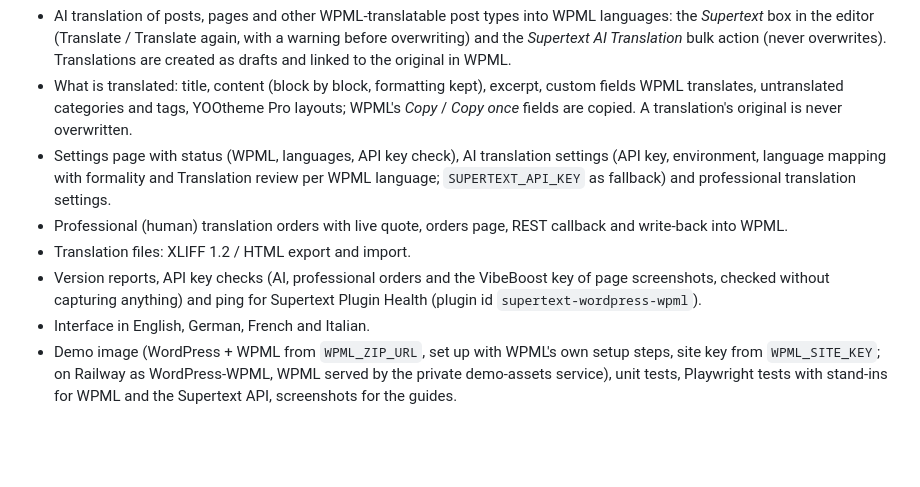
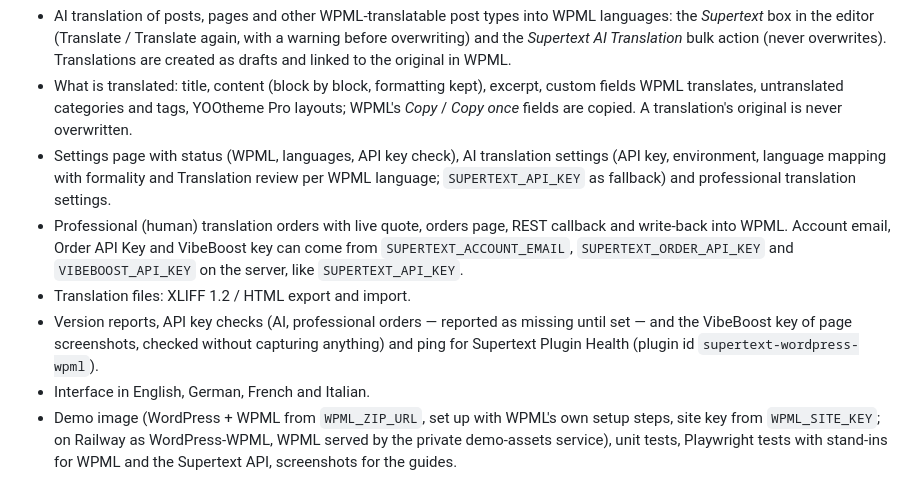
Before and after one commit to supertext/Wordpress-WPML-Supertext-Translation, a Markdown page: CHANGELOG.md, the part around the change. Drawn GitHub-style; blank space fills up the shorter version.

```diff
--- a/CHANGELOG.md
+++ b/CHANGELOG.md
@@ -9,8 +9,8 @@ First version, the WPML counterpart of Supertext for Polylang (independent plugi
 - AI translation of posts, pages and other WPML-translatable post types into WPML languages: the *Supertext* box in the editor (Translate / Translate again, with a warning before overwriting) and the *Supertext AI Translation* bulk action (never overwrites). Translations are created as drafts and linked to the original in WPML.
 - What is translated: title, content (block by block, formatting kept), excerpt, custom fields WPML translates, untranslated categories and tags, YOOtheme Pro layouts; WPML's *Copy* / *Copy once* fields are copied. A translation's original is never overwritten.
 - Settings page with status (WPML, languages, API key check), AI translation settings (API key, environment, language mapping with formality and Translation review per WPML language; `SUPERTEXT_API_KEY` as fallback) and professional translation settings.
-- Professional (human) translation orders with live quote, orders page, REST callback and write-back into WPML.
+- Professional (human) translation orders with live quote, orders page, REST callback and write-back into WPML. Account email, Order API Key and VibeBoost key can come from `SUPERTEXT_ACCOUNT_EMAIL`, `SUPERTEXT_ORDER_API_KEY` and `VIBEBOOST_API_KEY` on the server, like `SUPERTEXT_API_KEY`.
 - Translation files: XLIFF 1.2 / HTML export and import.
-- Version reports, API key checks (AI, professional orders and the VibeBoost key of page screenshots, checked without capturing anything) and ping for Supertext Plugin Health (plugin id `supertext-wordpress-wpml`).
+- Version reports, API key checks (AI, professional orders — reported as missing until set — and the VibeBoost key of page screenshots, checked without capturing anything) and ping for Supertext Plugin Health (plugin id `supertext-wordpress-wpml`).
 - Interface in English, German, French and Italian.
 - Demo image (WordPress + WPML from `WPML_ZIP_URL`, set up with WPML's own setup steps, site key from `WPML_SITE_KEY`; on Railway as WordPress-WPML, WPML served by the private demo-assets service), unit tests, Playwright tests with stand-ins for WPML and the Supertext API, screenshots for the guides.
```
Also changed, not shown: docs/DEVELOPER.md (+4 -2 lines), docs/INSTALLATION.md (+2 -2 lines), docs/images/settings-ai.png, docs/images/settings-human.png, docs/images/settings-status.png, 13 other files.
